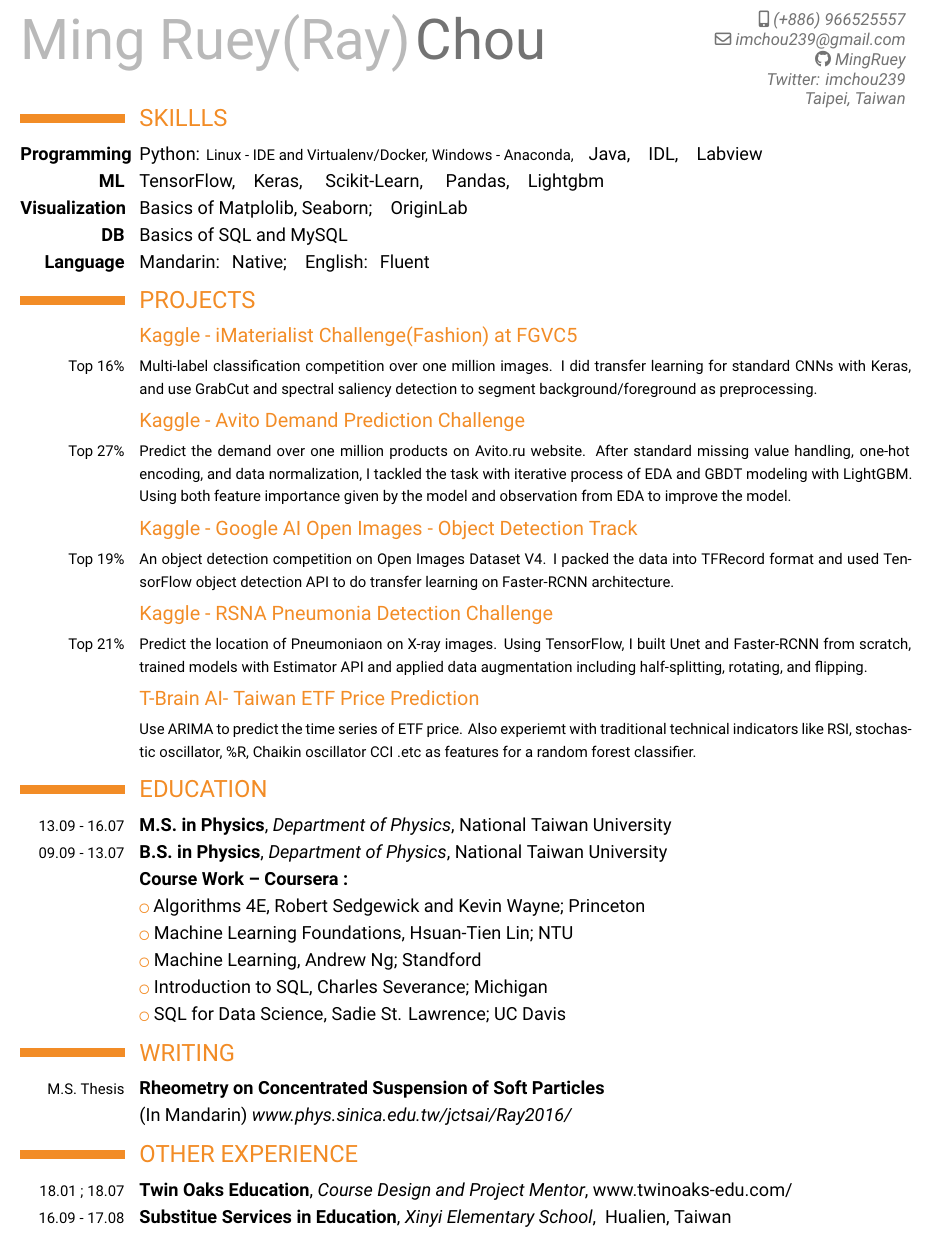
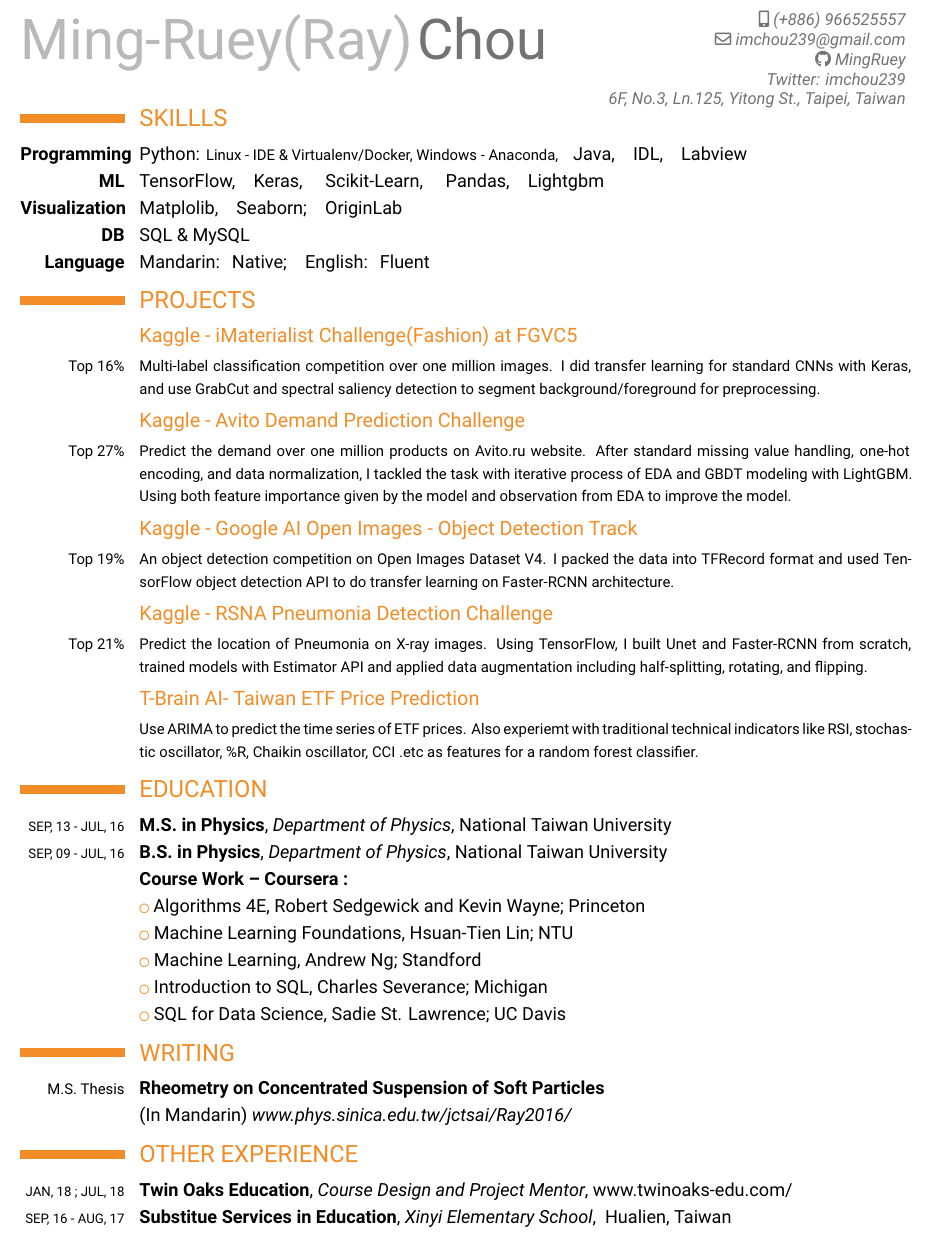
Before and after one commit to MingRuey/mingruey.github.io, a LaTeX CV (Resume-EN/resume.tex): part of the page, cut so that both start at the same text. Compiled offline with XeLaTeX.

Commit message:
Fix syntax, add links on projects

```diff
--- a/Resume-EN/resume.tex
+++ b/Resume-EN/resume.tex
@@ -32,7 +32,7 @@
 \AtBeginDocument{\recomputelengths}
 
 % personal data
-\firstname{Ming Ruey(Ray)}
+\firstname{Ming-Ruey(Ray)}
 \familyname{Chou}
 
 % optional
@@ -46,7 +46,7 @@
 \social[github]{MingRuey}
 \extrainfo{%
   Twitter: imchou239\\
-  Taipei, Taiwan
+  6F, No.3, Ln.125, Yitong St., Taipei, Taiwan
 }
 % \quote{“There is no authority who decides what is a good idea.”}
 % \photo[55pt]{RayModified_Cropped.jpg}
@@ -63,31 +63,31 @@
 \vspace*{-15mm}
 
 \section{SKILLLS}
-\cvline{\textbf{Programming}}{Python:\space\footnotesize{Linux - IDE and Virtualenv/Docker, Windows - Anaconda},\quad\normalsize Java,\quad IDL,\quad Labview}
+\cvline{\textbf{Programming}}{Python:\space\footnotesize{Linux - IDE \& Virtualenv/Docker, Windows - Anaconda},\quad\normalsize Java,\quad IDL,\quad Labview}
 \cvline{\textbf{ML}}{TensorFlow,\quad Keras, \quad Scikit-Learn, \quad Pandas,\quad Lightgbm}
-\cvline{\textbf{Visualization}}{Basics of Matplolib, Seaborn;\quad OriginLab}
-\cvline{\textbf{DB}}{Basics of SQL and MySQL}
+\cvline{\textbf{Visualization}}{Matplolib,\quad Seaborn;\quad OriginLab}
+\cvline{\textbf{DB}}{SQL \& MySQL}
 \cvline{\textbf{Language}}{Mandarin:\space\space Native;\quad English:\space\space Fluent}
 \vspace{-0.6\baselineskip}
 
 \section{PROJECTS}
-\subsection{Kaggle - iMaterialist Challenge(Fashion) at FGVC5}
-\cvline{\footnotesize{Top 16\%}}{\footnotesize{Multi-label classification competition over one million images. I did transfer learning for standard CNNs with Keras, and use GrabCut and spectral saliency detection to segment background/foreground as preprocessing.}}
-\subsection{Kaggle - Avito Demand Prediction Challenge}
+\subsection{\href{https://www.kaggle.com/c/imaterialist-challenge-fashion-2018}{Kaggle - iMaterialist Challenge(Fashion) at FGVC5}}
+\cvline{\footnotesize{Top 16\%}}{\footnotesize{Multi-label classification competition over one million images. I did transfer learning for standard CNNs with Keras, and use GrabCut and spectral saliency detection to segment background/foreground for preprocessing.}}
+\subsection{\href{https://www.kaggle.com/c/avito-demand-prediction}{Kaggle - Avito Demand Prediction Challenge}}
 \cvline{\footnotesize{Top 27\%}}{\footnotesize{Predict the demand over one million products on Avito.ru website. After standard missing value handling, one-hot encoding, and data normalization, I tackled the task with iterative process of EDA and GBDT modeling with LightGBM. Using both feature importance given by the model and observation from EDA to improve the model.}}
-\subsection{Kaggle - Google AI Open Images - Object Detection Track}
+\subsection{\href{https://www.kaggle.com/c/google-ai-open-images-object-detection-track}{Kaggle - Google AI Open Images - Object Detection Track}}
 \cvline{\footnotesize{Top 19\%}}{\footnotesize{An object detection competition on \href{https://storage.googleapis.com/openimages/web/index.html}{Open Images Dataset V4}. I packed the data into TFRecord format and used \href{https://github.com/tensorflow/models/tree/master/research/object_detection}{TensorFlow object detection API} to do transfer learning on Faster-RCNN architecture.}}
-\subsection{Kaggle - RSNA Pneumonia Detection Challenge}
-\cvline{\footnotesize{Top 21\%}}{\footnotesize{Predict the location of Pneumoniaon on X-ray images. Using TensorFlow, I built Unet and Faster-RCNN from scratch, trained models with Estimator API and applied data augmentation including half-splitting, rotating, and flipping.}}
-\subsection{T-Brain AI- Taiwan ETF Price Prediction}
-\cvline{}{\footnotesize{Use ARIMA to predict the time series of ETF price. Also experiemt with traditional technical indicators like RSI, stochastic oscillator, \%R, Chaikin oscillator CCI .etc as features for a random forest classifier.}}
+\subsection{\href{https://www.kaggle.com/c/rsna-pneumonia-detection-challenge}{Kaggle - RSNA Pneumonia Detection Challenge}}
+\cvline{\footnotesize{Top 21\%}}{\footnotesize{Predict the location of Pneumonia on X-ray images. Using TensorFlow, I built Unet and Faster-RCNN from scratch, trained models with Estimator API and applied data augmentation including half-splitting, rotating, and flipping.}}
+\subsection{\href{https://tbrain.trendmicro.com.tw/Competitions/Details/2}{T-Brain AI- Taiwan ETF Price Prediction}}
+\cvline{}{\footnotesize{Use ARIMA to predict the time series of ETF prices. Also experiemt with traditional technical indicators like RSI, stochastic oscillator, \%R, Chaikin oscillator, CCI .etc as features for a random forest classifier.}}
 \vspace{-0.6\baselineskip}
 
 \section{EDUCATION}
 % \cventry{year--year}{Job title}{Employer}{City}{}{Description}
 % arguments 3 to 6 are optional
-\cventry{\footnotesize{13.09 - 16.07}}{M.S. in Physics}{Department of Physics}{National Taiwan University}{}{}
-\cventry{\footnotesize{09.09 - 13.07}}{B.S. in Physics}{Department of Physics}{National Taiwan University}{}{}
+\cventry{\scriptsize{SEP, 13 - JUL, 16}}{M.S. in Physics}{Department of Physics}{National Taiwan University}{}{}
+\cventry{\scriptsize{SEP, 09 - JUL, 16}}{B.S. in Physics}{Department of Physics}{National Taiwan University}{}{}
 \cventry{}{Course Work -- Coursera :}{}{}{}{}
 \cvlistitem{Algorithms 4E, Robert Sedgewick and Kevin Wayne; Princeton}
 \cvlistitem{Machine Learning Foundations, Hsuan-Tien Lin; NTU}
@@ -102,8 +102,8 @@
 \vspace{-0.6\baselineskip}
 
 \section{OTHER EXPERIENCE}
-\cventry{\footnotesize{18.01 ; 18.07}}{Twin Oaks Education}{Course Design and Project Mentor}{\href{http://www.twinoaks-edu.com/}{www.twinoaks-edu.com/}}{}{}
-\cventry{\footnotesize{16.09 - 17.08}}{Substitue Services in Education}{Xinyi Elementary School}{
+\cventry{\scriptsize{JAN, 18 ; JUL, 18}}{Twin Oaks Education}{Course Design and Project Mentor}{\href{http://www.twinoaks-edu.com/}{www.twinoaks-edu.com/}}{}{}
+\cventry{\scriptsize{SEP, 16 - AUG, 17}}{Substitue Services in Education}{Xinyi Elementary School}{
 Hualien, Taiwan}{}{}
 
 
```
Also changed, not shown: Resume-TC/resume.tex (+18 -18 lines), Resume-EN/resume.pdf, Resume-TC/resume.pdf, 4 other files.
